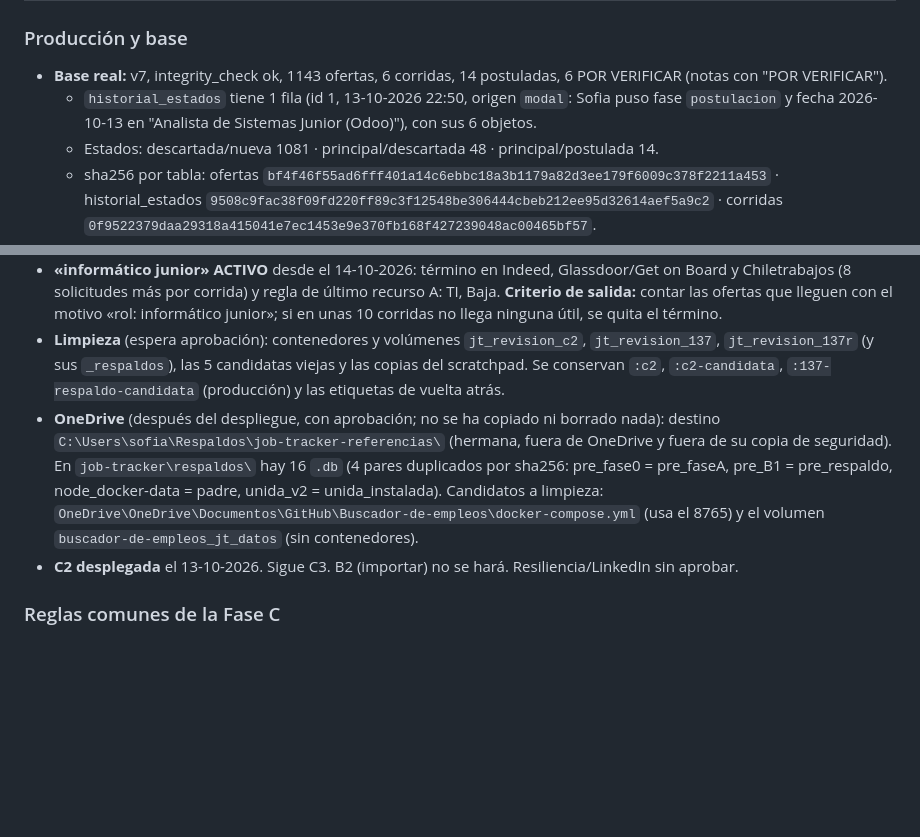
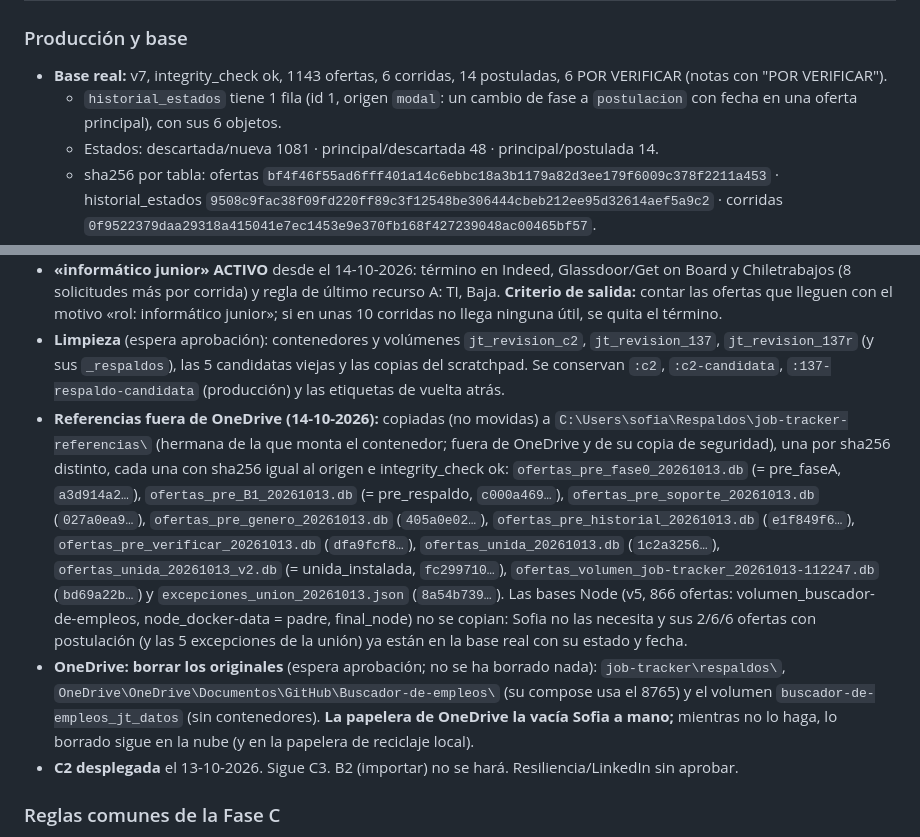
Before and after one commit to Soofiaa/Buscador-de-Empleos, a Markdown page: NOTAS.md, 2 parts joined by grey strips. GitHub-like rendering; blank space fills up the shorter version.

Commit message:
Referencias fuera de OneDrive: rutas en job-tracker-referencias y comprobación de las bases Node
Co-Authored-By: Claude Opus 5.5 <noreply@anthropic.com>

```diff
--- a/NOTAS.md
+++ b/NOTAS.md
@@ -5,8 +5,8 @@
 ### Producción y base
 - **Base real:** v7, integrity_check ok, 1143 ofertas, 6 corridas, 14 postuladas, 6 POR VERIFICAR (notas con
   "POR VERIFICAR").
-  - `historial_estados` tiene 1 fila (id 1, 13-10-2026 22:50, origen `modal`: Sofia puso fase `postulacion` y fecha
-    2026-10-13 en "Analista de Sistemas Junior (Odoo)"), con sus 6 objetos.
+  - `historial_estados` tiene 1 fila (id 1, origen `modal`: un cambio de fase a `postulacion` con fecha en una oferta
+    principal), con sus 6 objetos.
   - Estados: descartada/nueva 1081 · principal/descartada 48 · principal/postulada 14.
   - sha256 por tabla: ofertas `bf4f46f55ad6fff401a14c6ebbc18a3b1179a82d3ee179f6009c378f2211a453` · historial_estados
     `9508c9fac38f09fd220ff89c3f12548be306444cbeb212ee95d32614aef5a9c2` · corridas
@@ -59,12 +59,21 @@
 - **Limpieza** (espera aprobación): contenedores y volúmenes `jt_revision_c2`, `jt_revision_137`, `jt_revision_137r`
   (y sus `_respaldos`), las 5 candidatas viejas y las copias del scratchpad. Se conservan `:c2`, `:c2-candidata`,
   `:137-respaldo-candidata` (producción) y las etiquetas de vuelta atrás.
-- **OneDrive** (después del despliegue, con aprobación; no se ha copiado ni borrado nada): destino
-  `C:\Users\sofia\Respaldos\job-tracker-referencias\` (hermana, fuera de OneDrive y fuera de su copia de seguridad).
-  En `job-tracker\respaldos\` hay 16 `.db` (4 pares duplicados por sha256: pre_fase0 = pre_faseA, pre_B1 =
-  pre_respaldo, node_docker-data = padre, unida_v2 = unida_instalada). Candidatos a limpieza:
-  `OneDrive\OneDrive\Documentos\GitHub\Buscador-de-empleos\docker-compose.yml` (usa el 8765) y el volumen
-  `buscador-de-empleos_jt_datos` (sin contenedores).
+- **Referencias fuera de OneDrive (14-10-2026):** copiadas (no movidas) a
+  `C:\Users\sofia\Respaldos\job-tracker-referencias\` (hermana de la que monta el contenedor; fuera de OneDrive y de su
+  copia de seguridad), una por sha256 distinto, cada una con sha256 igual al origen e integrity_check ok:
+  `ofertas_pre_fase0_20261013.db` (= pre_faseA, `a3d914a2…`), `ofertas_pre_B1_20261013.db` (= pre_respaldo,
+  `c000a469…`), `ofertas_pre_soporte_20261013.db` (`027a0ea9…`), `ofertas_pre_genero_20261013.db` (`405a0e02…`),
+  `ofertas_pre_historial_20261013.db` (`e1f849f6…`), `ofertas_pre_verificar_20261013.db` (`dfa9fcf8…`),
+  `ofertas_unida_20261013.db` (`1c2a3256…`), `ofertas_unida_20261013_v2.db` (= unida_instalada, `fc299710…`),
+  `ofertas_volumen_job-tracker_20261013-112247.db` (`bd69a22b…`) y `excepciones_union_20261013.json` (`8a54b739…`).
+  Las bases Node (v5, 866 ofertas: volumen_buscador-de-empleos, node_docker-data = padre, final_node) no se copian:
+  Sofia no las necesita y sus 2/6/6 ofertas con postulación (y las 5 excepciones de la unión) ya están en la base
+  real con su estado y fecha.
+- **OneDrive: borrar los originales** (espera aprobación; no se ha borrado nada): `job-tracker\respaldos\`,
+  `OneDrive\OneDrive\Documentos\GitHub\Buscador-de-empleos\` (su compose usa el 8765) y el volumen
+  `buscador-de-empleos_jt_datos` (sin contenedores). **La papelera de OneDrive la vacía Sofia a mano;** mientras no
+  lo haga, lo borrado sigue en la nube (y en la papelera de reciclaje local).
 - **C2 desplegada** el 13-10-2026. Sigue C3. B2 (importar) no se hará. Resiliencia/LinkedIn sin aprobar.
 
 ### Reglas comunes de la Fase C
```
Also changed, not shown: REVERSION_FASE_A.md (+6 -6 lines).
